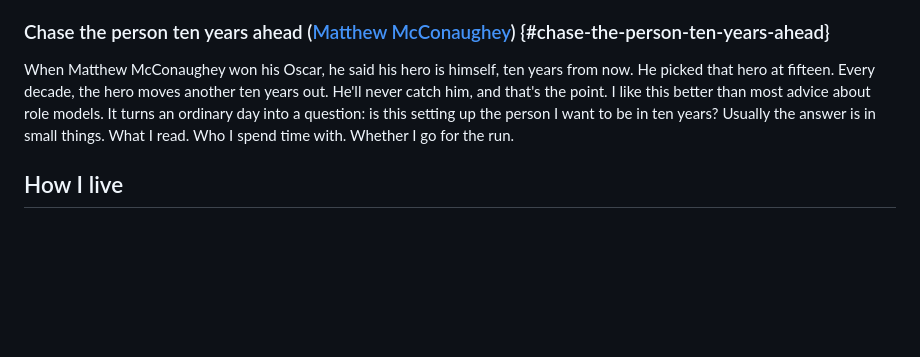
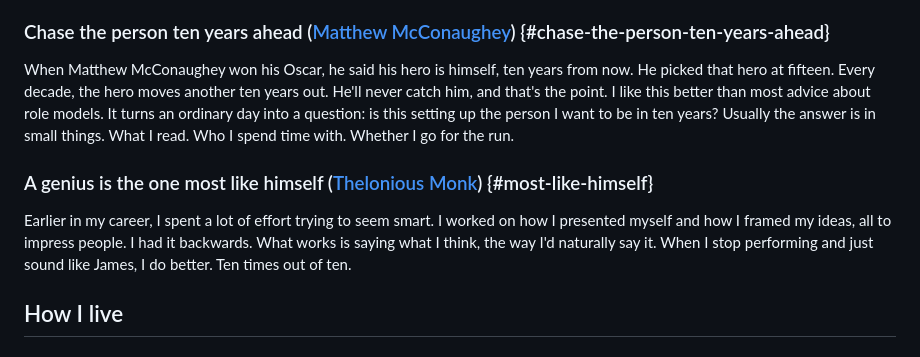
Before and after one commit to jamesrstew/jamesrstew.github.io, a Markdown page: content/notes/principles.md, the part around the change. Drawn GitHub-style; blank space fills up the shorter version.

Commit message:
added monk to the principles

```diff
--- a/content/notes/principles.md
+++ b/content/notes/principles.md
@@ -43,6 +43,10 @@ The habits that make you good at one job often get in the way of the next. At st
 
 When Matthew McConaughey won his Oscar, he said his hero is himself, ten years from now. He picked that hero at fifteen. Every decade, the hero moves another ten years out. He'll never catch him, and that's the point. I like this better than most advice about role models. It turns an ordinary day into a question: is this setting up the person I want to be in ten years? Usually the answer is in small things. What I read. Who I spend time with. Whether I go for the run.
 
+### A genius is the one most like himself ([Thelonious Monk](https://improvisedlife.com/2012/03/05/thelonious-monks-notes-on-life-and-music/)) {#most-like-himself}
+
+Earlier in my career, I spent a lot of effort trying to seem smart. I worked on how I presented myself and how I framed my ideas, all to impress people. I had it backwards. What works is saying what I think, the way I'd naturally say it. When I stop performing and just sound like James, I do better. Ten times out of ten.
+
 ## How I live
 
 ### This is water ([David Foster Wallace](https://fs.blog/david-foster-wallace-this-is-water/)) {#this-is-water}
```
